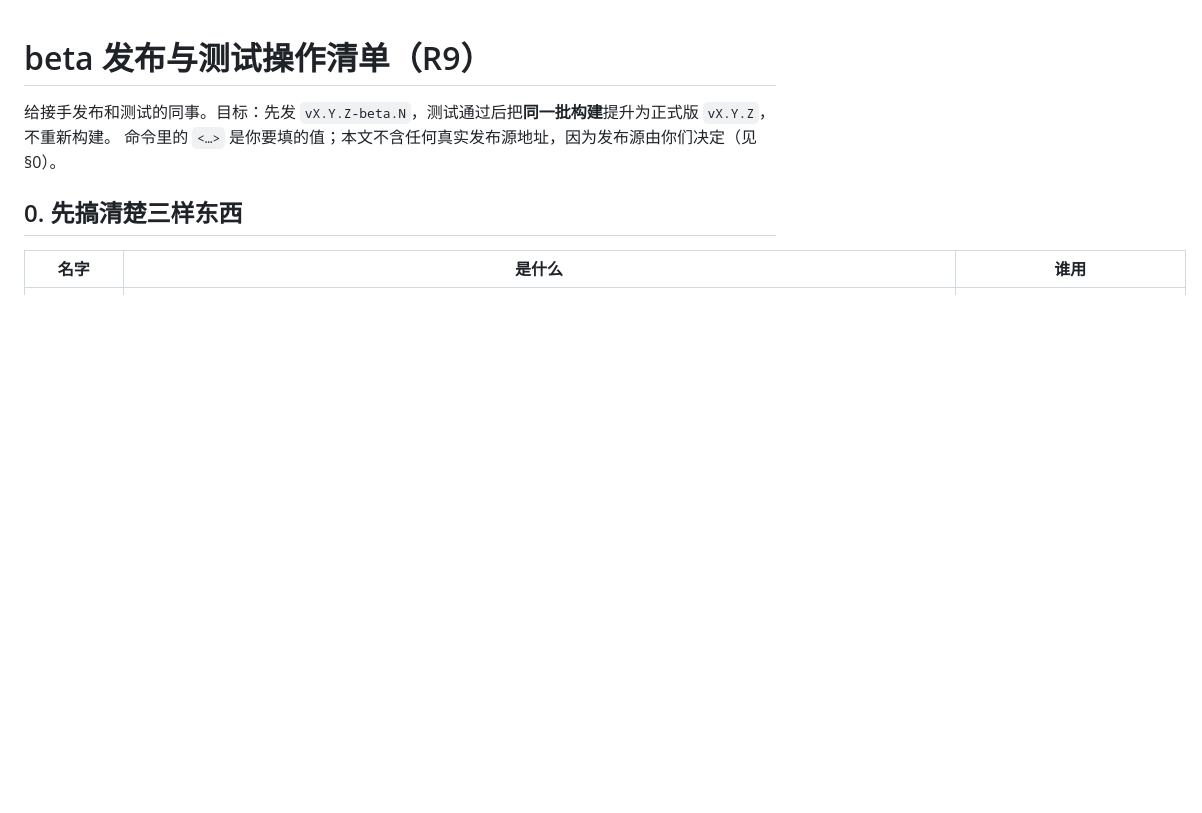
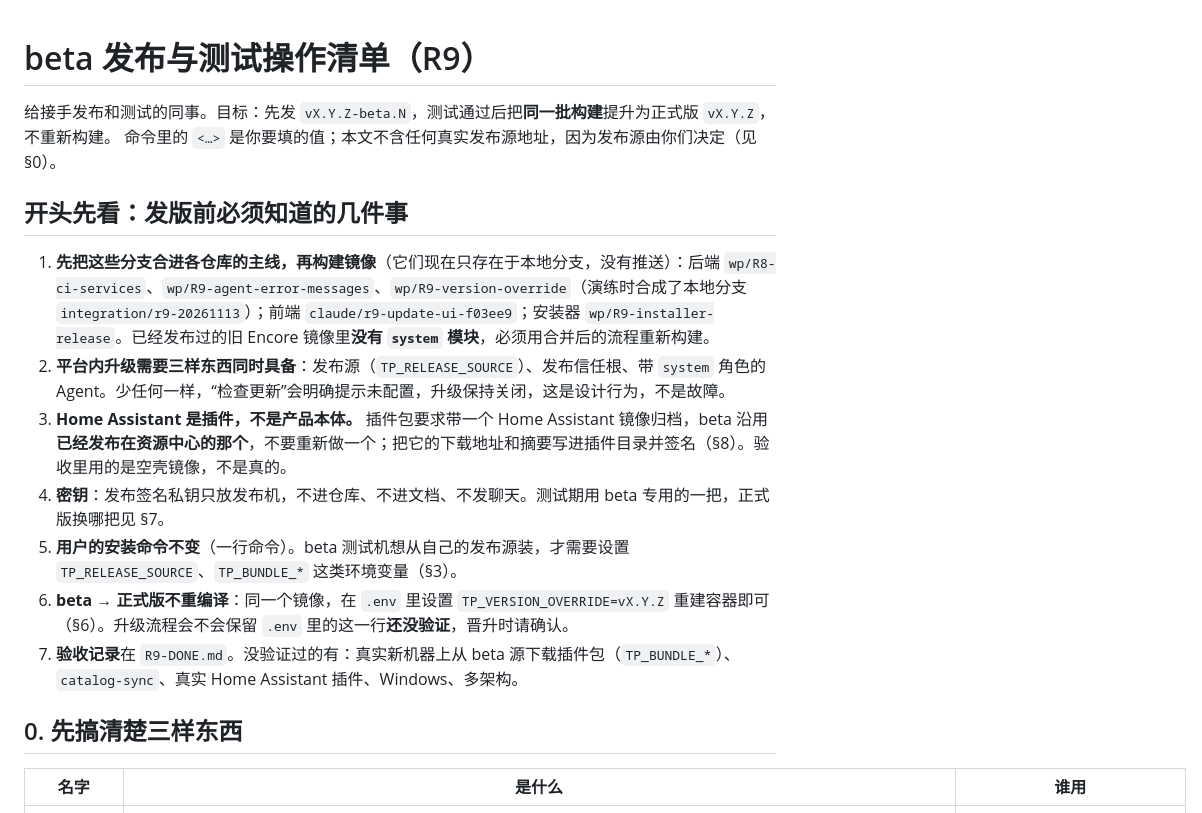
Before and after one commit to ThingsPanel/thingspanel-installer, a Markdown page: docs/tasks/R9-BETA-RUNBOOK.md, the part around the change. Rendered like a GitHub page; blank space fills up the shorter version.

Commit message:
docs: R9 runbook, what the release owner must know first
Co-Authored-By: Claude Sonnet 5.5 <noreply@anthropic.com>

```diff
--- a/docs/tasks/R9-BETA-RUNBOOK.md
+++ b/docs/tasks/R9-BETA-RUNBOOK.md
@@ -2,6 +2,16 @@
 
 给接手发布和测试的同事。目标：先发 `vX.Y.Z-beta.N`，测试通过后把**同一批构建**提升为正式版 `vX.Y.Z`，不重新构建。
 命令里的 `<…>` 是你要填的值；本文不含任何真实发布源地址，因为发布源由你们决定（见 §0）。
+
+## 开头先看：发版前必须知道的几件事
+
+1. **先把这些分支合进各仓库的主线，再构建镜像**（它们现在只存在于本地分支，没有推送）：后端 `wp/R8-ci-services`、`wp/R9-agent-error-messages`、`wp/R9-version-override`（演练时合成了本地分支 `integration/r9-20261113`）；前端 `claude/r9-update-ui-f03ee9`；安装器 `wp/R9-installer-release`。已经发布过的旧 Encore 镜像里**没有 `system` 模块**，必须用合并后的流程重新构建。
+2. **平台内升级需要三样东西同时具备**：发布源（`TP_RELEASE_SOURCE`）、发布信任根、带 `system` 角色的 Agent。少任何一样，“检查更新”会明确提示未配置，升级保持关闭，这是设计行为，不是故障。
+3. **Home Assistant 是插件，不是产品本体。** 插件包要求带一个 Home Assistant 镜像归档，beta 沿用**已经发布在资源中心的那个**，不要重新做一个；把它的下载地址和摘要写进插件目录并签名（§8）。验收里用的是空壳镜像，不是真的。
+4. **密钥**：发布签名私钥只放发布机，不进仓库、不进文档、不发聊天。测试期用 beta 专用的一把，正式版换哪把见 §7。
+5. **用户的安装命令不变**（一行命令）。beta 测试机想从自己的发布源装，才需要设置 `TP_RELEASE_SOURCE`、`TP_BUNDLE_*` 这类环境变量（§3）。
+6. **beta → 正式版不重编译**：同一个镜像，在 `.env` 里设置 `TP_VERSION_OVERRIDE=vX.Y.Z` 重建容器即可（§6）。升级流程会不会保留 `.env` 里的这一行**还没验证**，晋升时请确认。
+7. **验收记录**在 `R9-DONE.md`。没验证过的有：真实新机器上从 beta 源下载插件包（`TP_BUNDLE_*`）、`catalog-sync`、真实 Home Assistant 插件、Windows、多架构。
 
 ## 0. 先搞清楚三样东西
 
```
